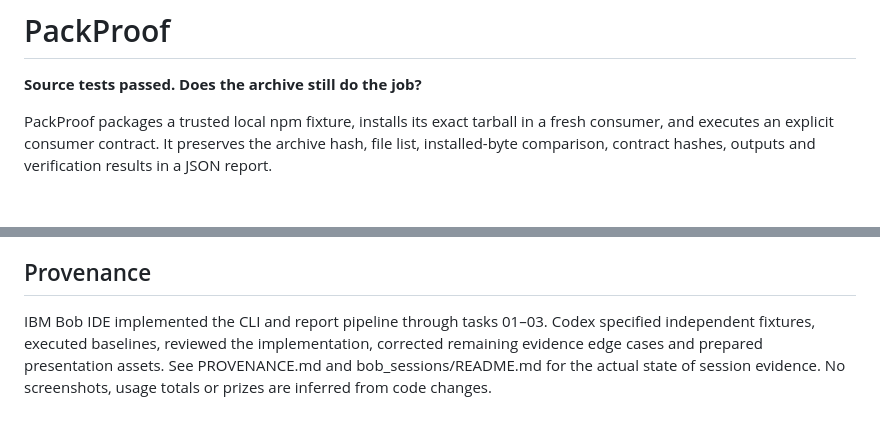
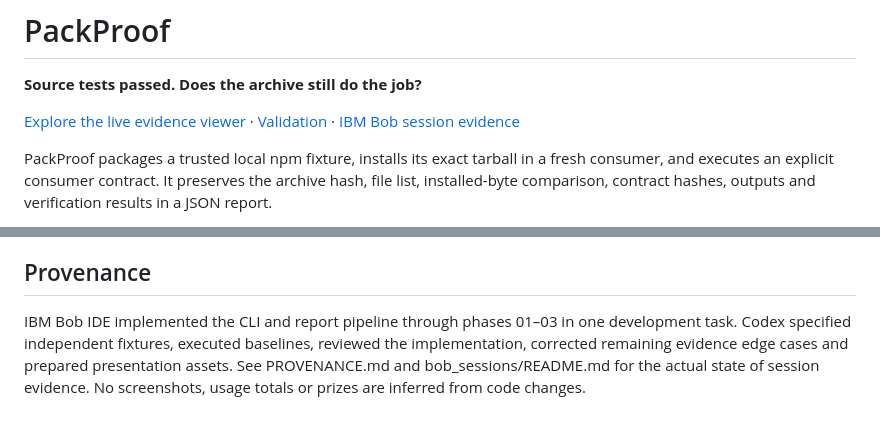
Before and after one commit to EazyHood/packproof, a Markdown page: README.md, 2 parts joined by grey strips. Rendered like a GitHub page; blank space fills up the shorter version.

Commit message:
Link the published demo and clarify Bob development phases

```diff
--- a/README.md
+++ b/README.md
@@ -1,6 +1,8 @@
 # PackProof
 
 **Source tests passed. Does the archive still do the job?**
+
+[Explore the live evidence viewer](https://eazyhood.github.io/packproof/) · [Validation](VALIDATION.md) · [IBM Bob session evidence](bob_sessions/index.md)
 
 PackProof packages a trusted local npm fixture, installs its exact tarball in a fresh consumer, and executes an explicit consumer contract. It preserves the archive hash, file list, installed-byte comparison, contract hashes, outputs and verification results in a JSON report.
 
@@ -65,4 +67,4 @@ The baseline comprises synthetic fixtures, not customer usage or a performance s
 
 ## Provenance
 
-IBM Bob IDE implemented the CLI and report pipeline through tasks 01–03. Codex specified independent fixtures, executed baselines, reviewed the implementation, corrected remaining evidence edge cases and prepared presentation assets. See PROVENANCE.md and bob_sessions/README.md for the actual state of session evidence. No screenshots, usage totals or prizes are inferred from code changes.
+IBM Bob IDE implemented the CLI and report pipeline through phases 01–03 in one development task. Codex specified independent fixtures, executed baselines, reviewed the implementation, corrected remaining evidence edge cases and prepared presentation assets. See PROVENANCE.md and bob_sessions/README.md for the actual state of session evidence. No screenshots, usage totals or prizes are inferred from code changes.
```
